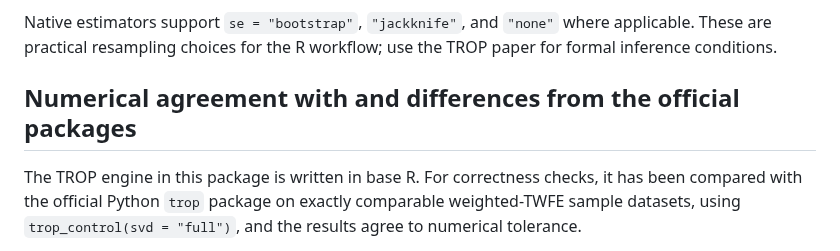
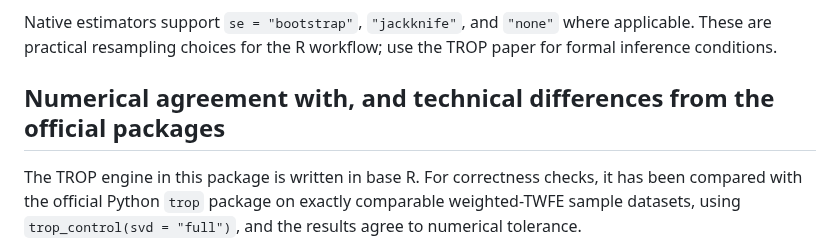
Before and after one commit to takuma1102/cfcompare, a Markdown page: README.md, the part around the change. Rendered like a GitHub page.

```diff
--- a/README.md
+++ b/README.md
@@ -219,7 +219,7 @@ Native estimators support `se = "bootstrap"`, `"jackknife"`, and
 `"none"` where applicable. These are practical resampling choices for the R
 workflow; use the TROP paper for formal inference conditions.
 
-## Numerical agreement with and differences from the official packages
+## Numerical agreement with, and technical differences from the official packages
 
 The TROP engine in this package is written in base R.
 For correctness checks, it has been compared with the official Python `trop`
```
